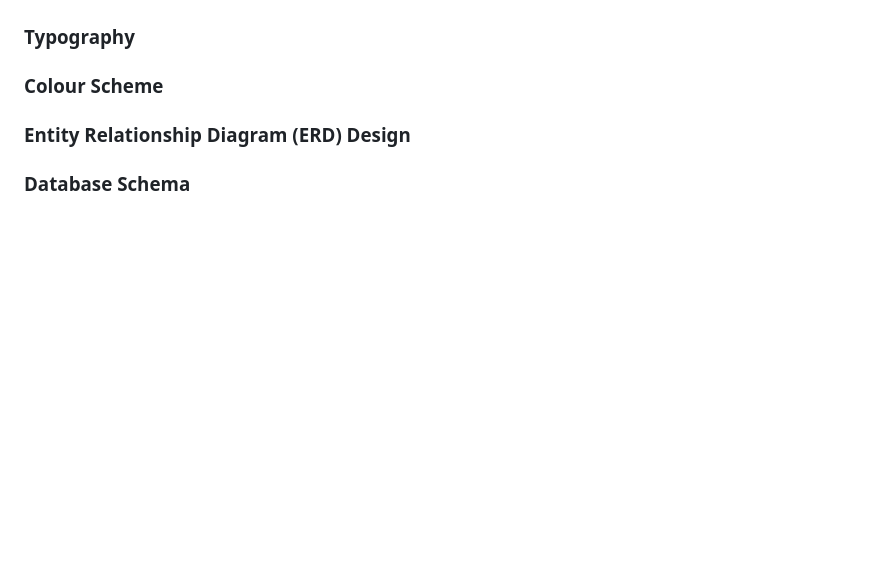
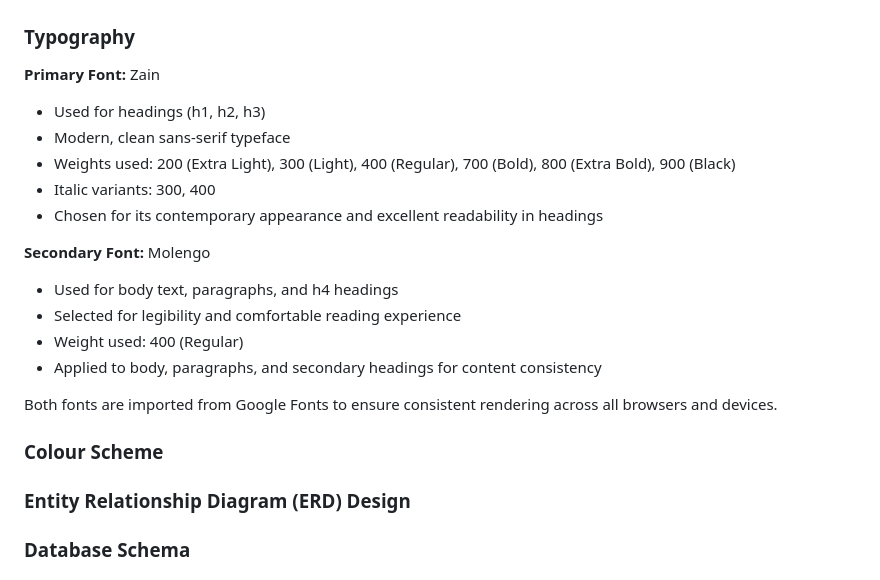
Before and after one commit to sthDINESH/backspace, a Markdown page: README.md, the part around the change. Rendered like a GitHub page; blank space fills up the shorter version.

Commit message:
Add typography section to README.md with font details and usage

```diff
--- a/README.md
+++ b/README.md
@@ -148,6 +148,20 @@ Mobile:
 
 
 ### Typography
+**Primary Font:** Zain
+- Used for headings (h1, h2, h3)
+- Modern, clean sans-serif typeface
+- Weights used: 200 (Extra Light), 300 (Light), 400 (Regular), 700 (Bold), 800 (Extra Bold), 900 (Black)
+- Italic variants: 300, 400
+- Chosen for its contemporary appearance and excellent readability in headings
+
+**Secondary Font:** Molengo
+- Used for body text, paragraphs, and h4 headings
+- Selected for legibility and comfortable reading experience
+- Weight used: 400 (Regular)
+- Applied to body, paragraphs, and secondary headings for content consistency
+
+Both fonts are imported from Google Fonts to ensure consistent rendering across all browsers and devices.
 
 
 
```
